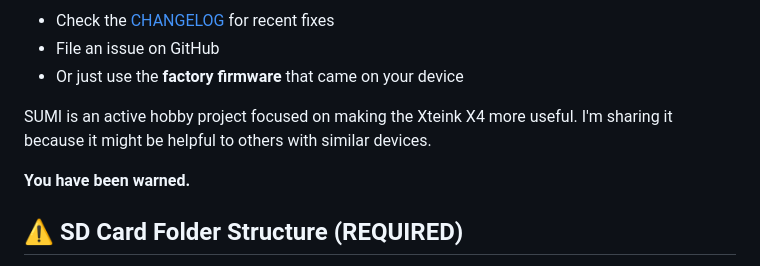
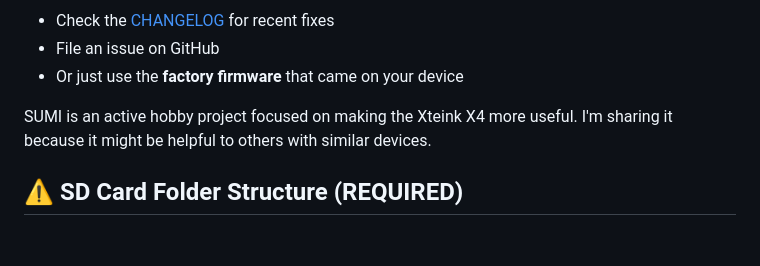
Before and after one commit to psychoplath9450/SUMI, a Markdown page: README.md, the part around the change. Drawn GitHub-style; blank space fills up the shorter version.

Commit message:
Remove warning message from README
Removed warning message from README.

```diff
--- a/README.md
+++ b/README.md
@@ -23,9 +23,6 @@ Custom firmware for the Xteink X4
 - Or just use the **factory firmware** that came on your device
 
 SUMI is an active hobby project focused on making the Xteink X4 more useful. I'm sharing it because it might be helpful to others with similar devices.
-
-**You have been warned.**
-
 
 
 ## ⚠️ SD Card Folder Structure (REQUIRED)
```
